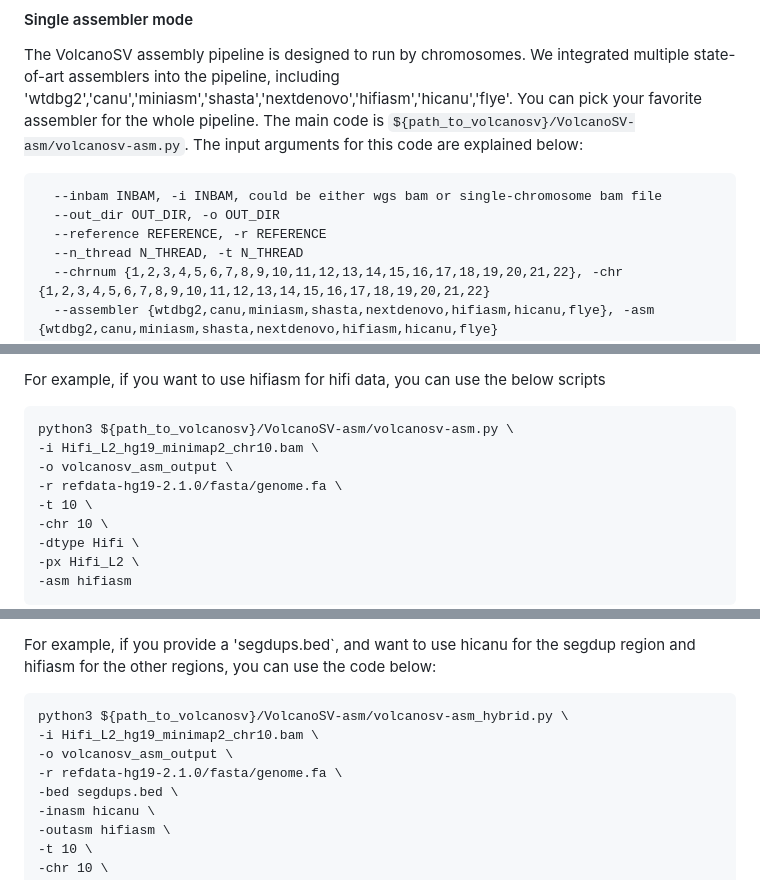
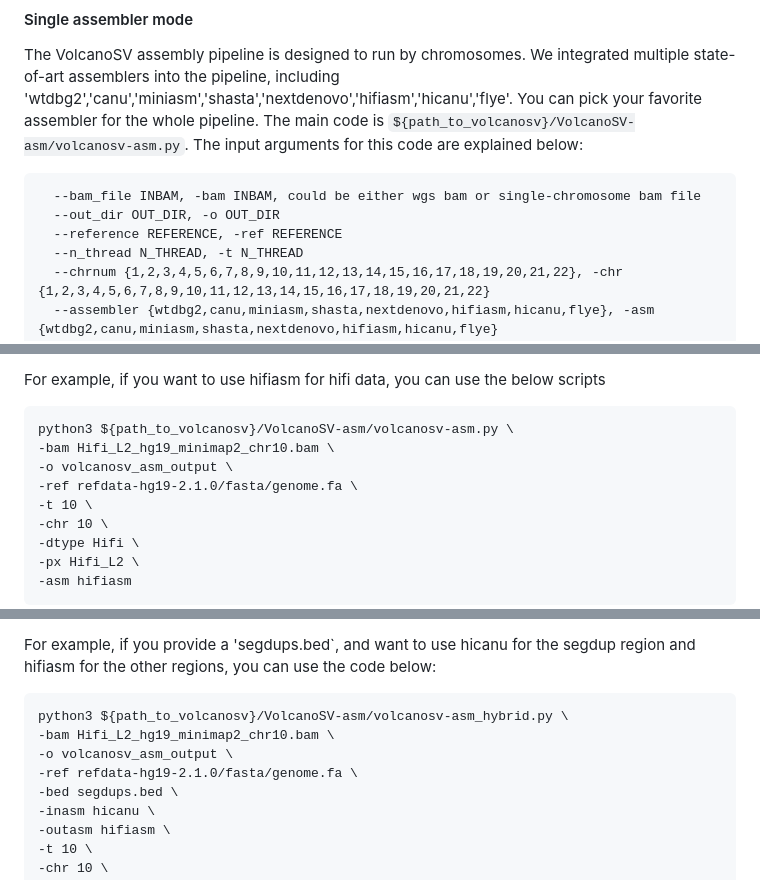
Before and after one commit to maiziezhoulab/VolcanoSV, a Markdown page: README.md, 3 parts joined by grey strips. Drawn GitHub-style.

````diff
--- a/README.md
+++ b/README.md
@@ -74,9 +74,9 @@ Note: since translocation detection requires WGS BAM file as support, it does no
 The VolcanoSV assembly pipeline is designed to run by chromosomes. We integrated multiple state-of-art assemblers into the pipeline, including 'wtdbg2','canu','miniasm','shasta','nextdenovo','hifiasm','hicanu','flye'. You can pick your favorite assembler for the whole pipeline.  The main code is `${path_to_volcanosv}/VolcanoSV-asm/volcanosv-asm.py`. The input arguments for this code are explained below:
 
 ```
-  --inbam INBAM, -i INBAM, could be either wgs bam or single-chromosome bam file
+  --bam_file INBAM, -bam INBAM, could be either wgs bam or single-chromosome bam file
   --out_dir OUT_DIR, -o OUT_DIR
-  --reference REFERENCE, -r REFERENCE
+  --reference REFERENCE, -ref REFERENCE
   --n_thread N_THREAD, -t N_THREAD
   --chrnum {1,2,3,4,5,6,7,8,9,10,11,12,13,14,15,16,17,18,19,20,21,22}, -chr {1,2,3,4,5,6,7,8,9,10,11,12,13,14,15,16,17,18,19,20,21,22}
   --assembler {wtdbg2,canu,miniasm,shasta,nextdenovo,hifiasm,hicanu,flye}, -asm {wtdbg2,canu,miniasm,shasta,nextdenovo,hifiasm,hicanu,flye}
@@ -94,9 +94,9 @@ For example, if you want to use hifiasm for hifi data, you can use the below scr
 
 ```
 python3 ${path_to_volcanosv}/VolcanoSV-asm/volcanosv-asm.py \
--i Hifi_L2_hg19_minimap2_chr10.bam \
+-bam Hifi_L2_hg19_minimap2_chr10.bam \
 -o volcanosv_asm_output \
--r refdata-hg19-2.1.0/fasta/genome.fa \
+-ref refdata-hg19-2.1.0/fasta/genome.fa \
 -t 10 \
 -chr 10 \
 -dtype Hifi \
@@ -114,9 +114,9 @@ For example, if you provide a 'segdups.bed`, and want to use hicanu for the segd
 
 ```
 python3 ${path_to_volcanosv}/VolcanoSV-asm/volcanosv-asm_hybrid.py \
--i Hifi_L2_hg19_minimap2_chr10.bam \
+-bam Hifi_L2_hg19_minimap2_chr10.bam \
 -o volcanosv_asm_output \
--r refdata-hg19-2.1.0/fasta/genome.fa \
+-ref refdata-hg19-2.1.0/fasta/genome.fa \
 -bed segdups.bed \
 -inasm hicanu \
 -outasm hifiasm \
````
Also changed, not shown: other parts of README.md (+11 -11 lines).
